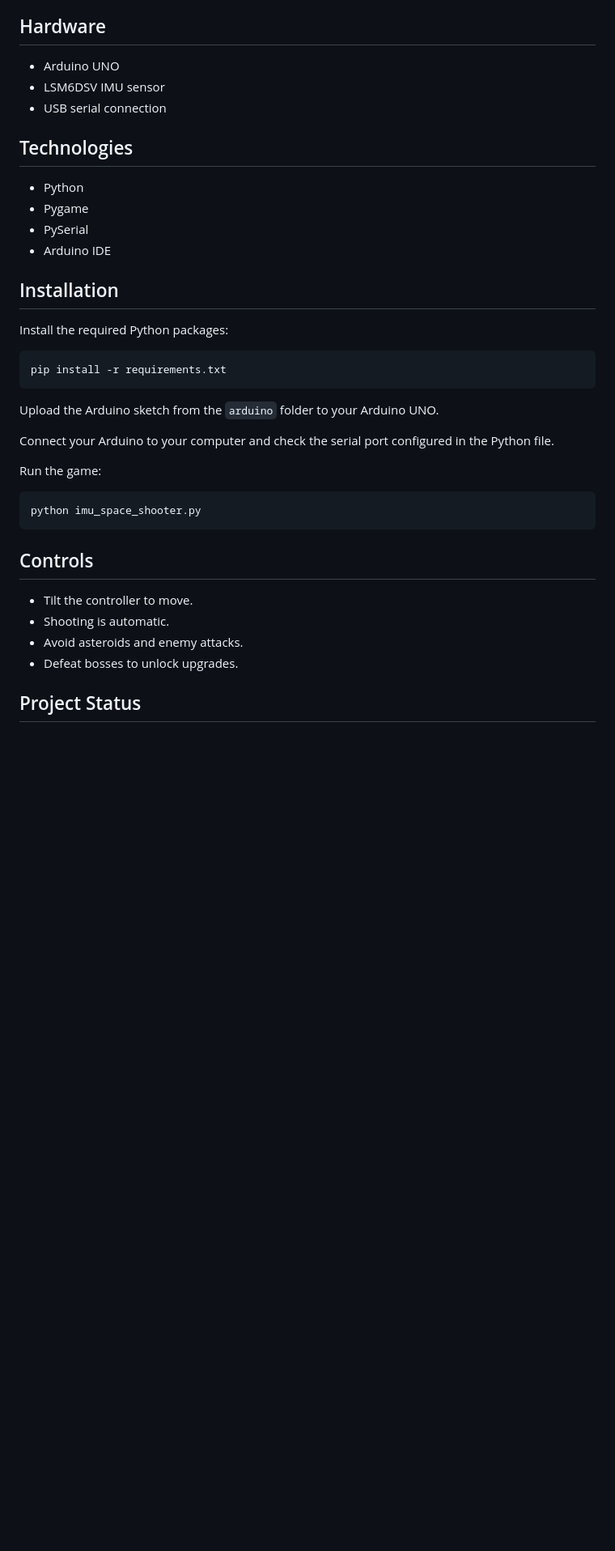
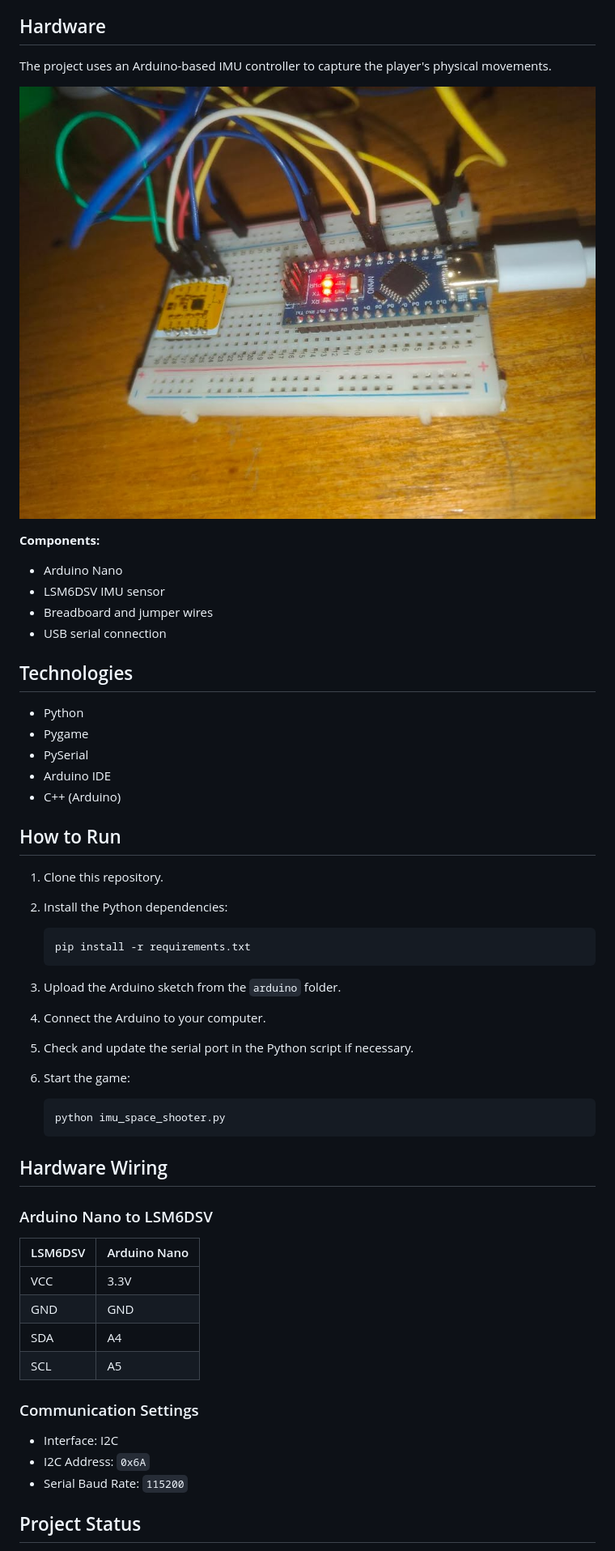
Before and after one commit to MrJohndy/imu-space-shooter, a Markdown page: README.md, the part around one of its changes. Shown at 81% size. GitHub-like rendering; pictures changed too: assets/hardware-setup.jpg (added); blank space fills up the shorter version.

Commit message:
Add gameplay screenshots and hardware photos

````diff
--- a/README.md
+++ b/README.md
@@ -18,8 +25,14 @@ The game is made with Python and Pygame and features asteroids, enemy aliens, po
 
 ## Hardware
 
-- Arduino UNO
+The project uses an Arduino-based IMU controller to capture the player's physical movements.
+
+![Arduino and IMU Hardware Setup](assets/hardware-setup.jpg)
+
+**Components:**
+- Arduino Nano
 - LSM6DSV IMU sensor
+- Breadboard and jumper wires
 - USB serial connection
 
 ## Technologies
@@ -28,31 +41,43 @@ The game is made with Python and Pygame and features asteroids, enemy aliens, po
 - Pygame
 - PySerial
 - Arduino IDE
+- C++ (Arduino)
 
-## Installation
+## How to Run
 
-Install the required Python packages:
+1. Clone this repository.
+2. Install the Python dependencies:
 
-```bash
-pip install -r requirements.txt
-```
+   ```bash
+   pip install -r requirements.txt
+   ```
 
-Upload the Arduino sketch from the `arduino` folder to your Arduino UNO.
+3. Upload the Arduino sketch from the `arduino` folder.
+4. Connect the Arduino to your computer.
+5. Check and update the serial port in the Python script if necessary.
+6. Start the game:
 
-Connect your Arduino to your computer and check the serial port configured in the Python file.
+   ```bash
+   python imu_space_shooter.py
+   ```
 
-Run the game:
+## Hardware Wiring
 
-```bash
-python imu_space_shooter.py
-```
+### Arduino Nano to LSM6DSV
 
-## Controls
+| LSM6DSV | Arduino Nano |
+|---|---|
+| VCC | 3.3V |
+| GND | GND |
+| SDA | A4 |
+| SCL | A5 |
 
-- Tilt the controller to move.
-- Shooting is automatic.
-- Avoid asteroids and enemy attacks.
-- Defeat bosses to unlock upgrades.
+### Communication Settings
+
+- Interface: I2C
+- I2C Address: `0x6A`
+- Serial Baud Rate: `115200`
+
 
 ## Project Status
 
````
Also changed, not shown: other parts of README.md (+16 -9 lines), assets/boss-fight.png (added), assets/calibration.png (added), assets/gameplay (1).png (added), assets/gameplay (2).png (added), assets/upgrades.png (added).
